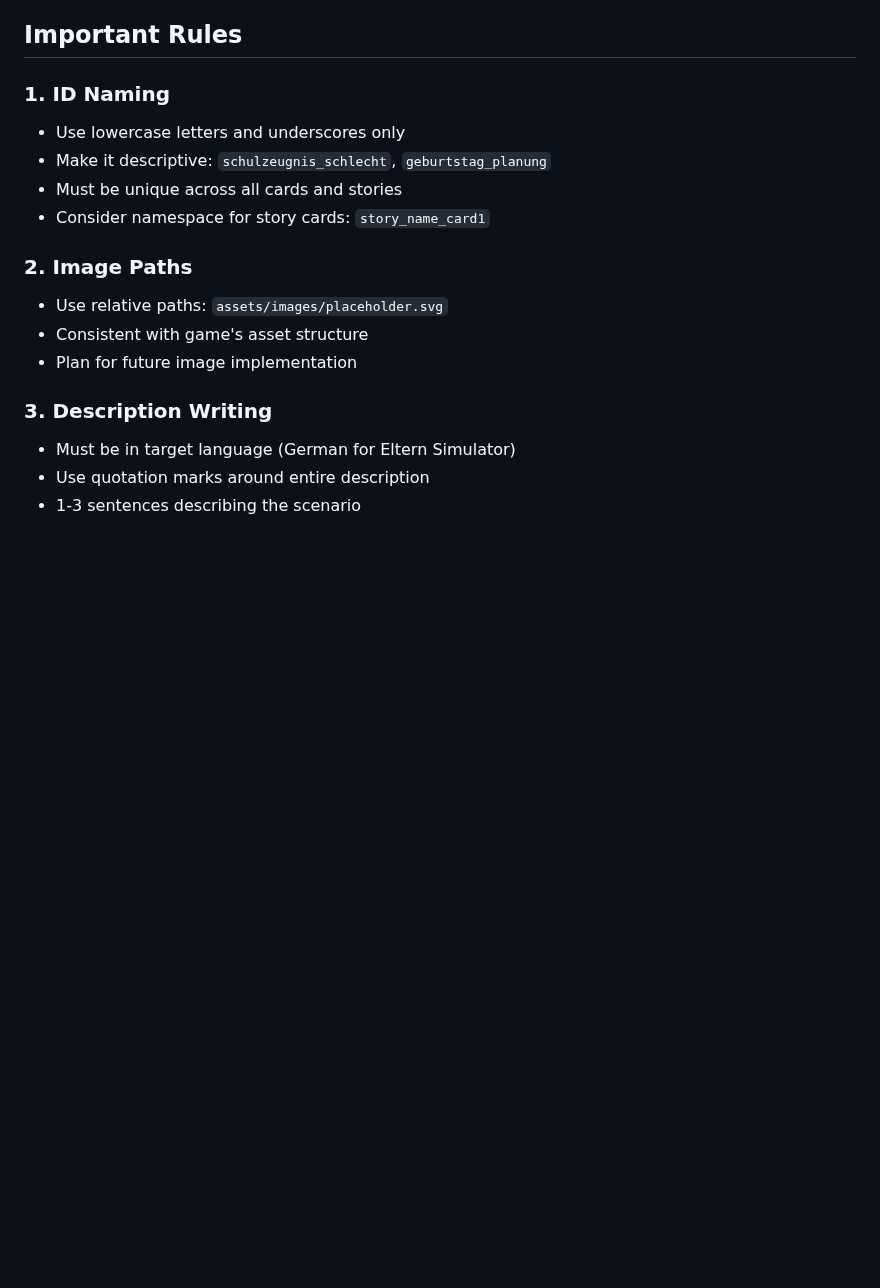
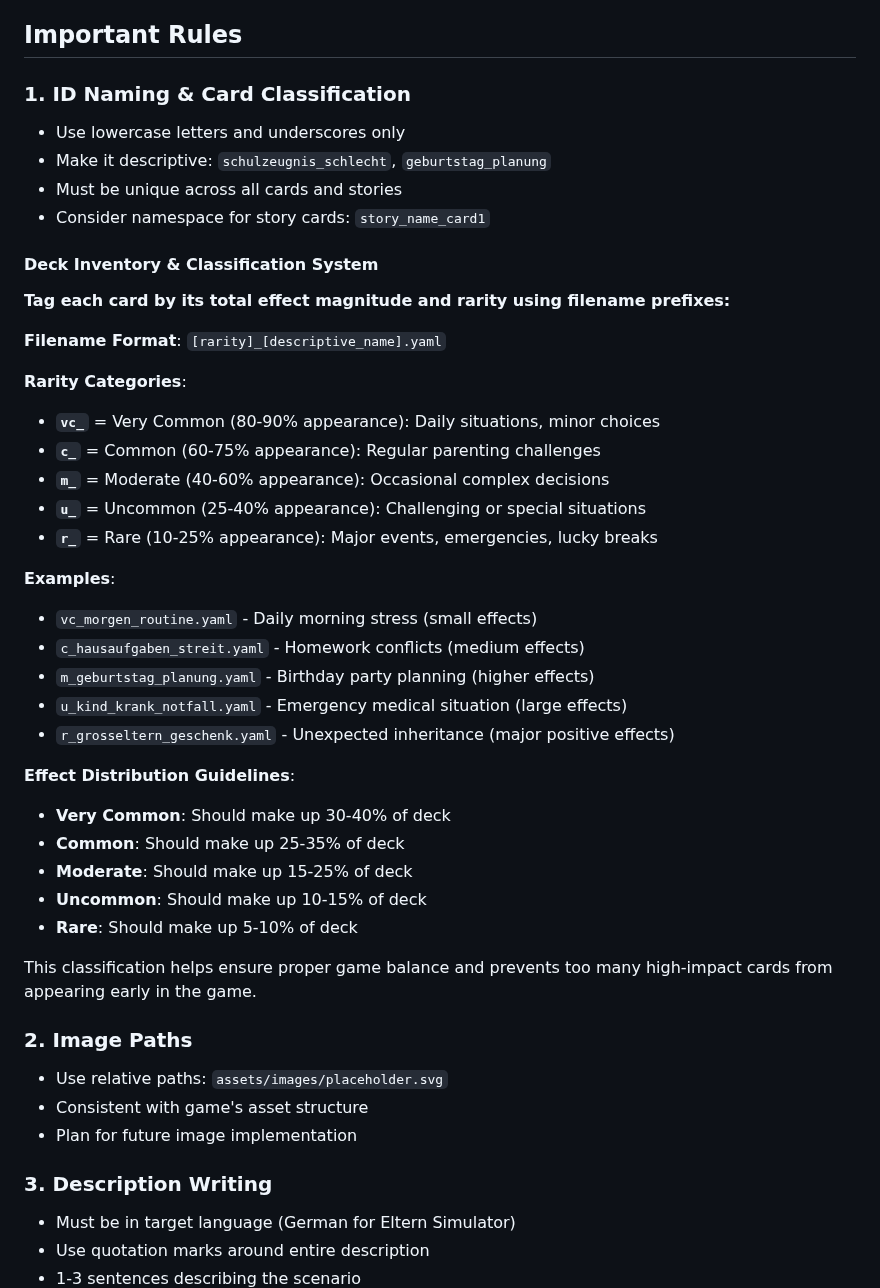
Before and after one commit to thinkJD/ChoiceCore, a Markdown page: CARD_GENERATION_GUIDE.md, the part around one of its changes. Rendered like a GitHub page; blank space fills up the shorter version.

```diff
--- a/CARD_GENERATION_GUIDE.md
+++ b/CARD_GENERATION_GUIDE.md
@@ -240,11 +240,40 @@ The final architecture provides:
 
 ## Important Rules
 
-### 1. **ID Naming**
+### 1. **ID Naming & Card Classification**
 - Use lowercase letters and underscores only
 - Make it descriptive: `schulzeugnis_schlecht`, `geburtstag_planung`
 - Must be unique across all cards and stories
 - Consider namespace for story cards: `story_name_card1`
+
+#### Deck Inventory & Classification System
+
+**Tag each card by its total effect magnitude and rarity using filename prefixes:**
+
+**Filename Format**: `[rarity]_[descriptive_name].yaml`
+
+**Rarity Categories**:
+- **`vc_`** = Very Common (80-90% appearance): Daily situations, minor choices
+- **`c_`** = Common (60-75% appearance): Regular parenting challenges
+- **`m_`** = Moderate (40-60% appearance): Occasional complex decisions
+- **`u_`** = Uncommon (25-40% appearance): Challenging or special situations
+- **`r_`** = Rare (10-25% appearance): Major events, emergencies, lucky breaks
+
+**Examples**:
+- `vc_morgen_routine.yaml` - Daily morning stress (small effects)
+- `c_hausaufgaben_streit.yaml` - Homework conflicts (medium effects)
+- `m_geburtstag_planung.yaml` - Birthday party planning (higher effects)
+- `u_kind_krank_notfall.yaml` - Emergency medical situation (large effects)
+- `r_grosseltern_geschenk.yaml` - Unexpected inheritance (major positive effects)
+
+**Effect Distribution Guidelines**:
+- **Very Common**: Should make up 30-40% of deck
+- **Common**: Should make up 25-35% of deck
+- **Moderate**: Should make up 15-25% of deck
+- **Uncommon**: Should make up 10-15% of deck
+- **Rare**: Should make up 5-10% of deck
+
+This classification helps ensure proper game balance and prevents too many high-impact cards from appearing early in the game.
 
 ### 2. **Image Paths**
 - Use relative paths: `assets/images/placeholder.svg`
```
Also changed, not shown: other parts of CARD_GENERATION_GUIDE.md (+50 -9 lines).
